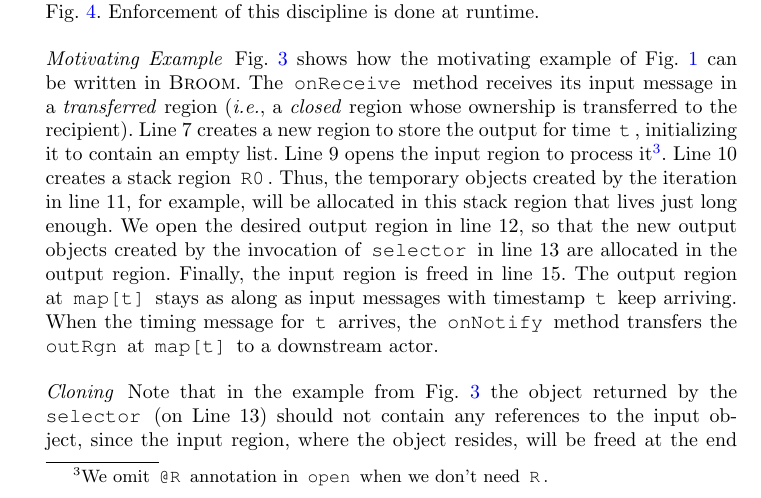
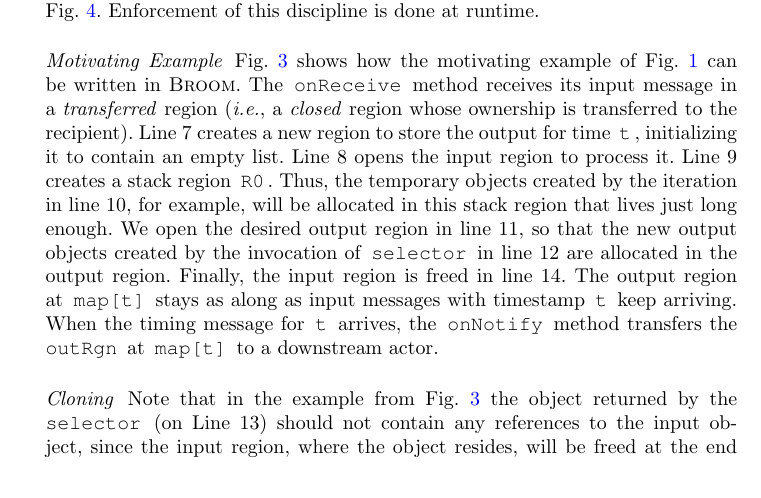
Before and after one commit to gowthamk/broom, a LaTeX paper (paper/broom.tex, which reads paper/overview2.tex): part of page 7 of 32, cut so that both start at the same text. Compiled offline with pdfLaTeX.

Commit message:
minor changes

```diff
--- a/paper/overview2.tex
+++ b/paper/overview2.tex
@@ -116,14 +116,14 @@ of Fig.~\ref{fig:motivating-eg} can be written in \name.  The
 \emph{transferred} region (\ie, a \emph{closed} region whose ownership
 is transferred to the recipient).  Line 7 creates a new region to
 store the output for time \C{t}, initializing it to contain an empty
-list.  Line 9 opens the input region to process it\footnote{We omit
-\C{@R} annotation in \C{open} when we don't need \C{R}.}.  Line 10
-creates a stack region \C{R0}.  Thus, the temporary objects created by
-the iteration in line 11, for example, will be allocated in this stack
+list.  Line 8 opens the input region to process it.
+% \footnote{We omit \C{@R} annotation in \C{open} when we don't need \C{R}.}
+Line 9 creates a stack region \C{R0}.  Thus, the temporary objects created by
+the iteration in line 10, for example, will be allocated in this stack
 region that lives just long enough.  We open the desired output region
-in line 12, so that the new output objects created by the invocation
-of \C{selector} in line 13 are allocated in the output region.
-Finally, the input region is freed in line 15. The output region at
+in line 11, so that the new output objects created by the invocation
+of \C{selector} in line 12 are allocated in the output region.
+Finally, the input region is freed in line 14. The output region at
 \C{map[t]} stays as along as input messages with timestamp \C{t} keep
 arriving. When the timing message for \C{t} arrives, the \C{onNotify}
 method transfers the \C{outRgn} at \C{map[t]} to a downstream actor.
```
Also changed, not shown: paper/motivating-eg-in-broom.tex (+1 -2 lines).
